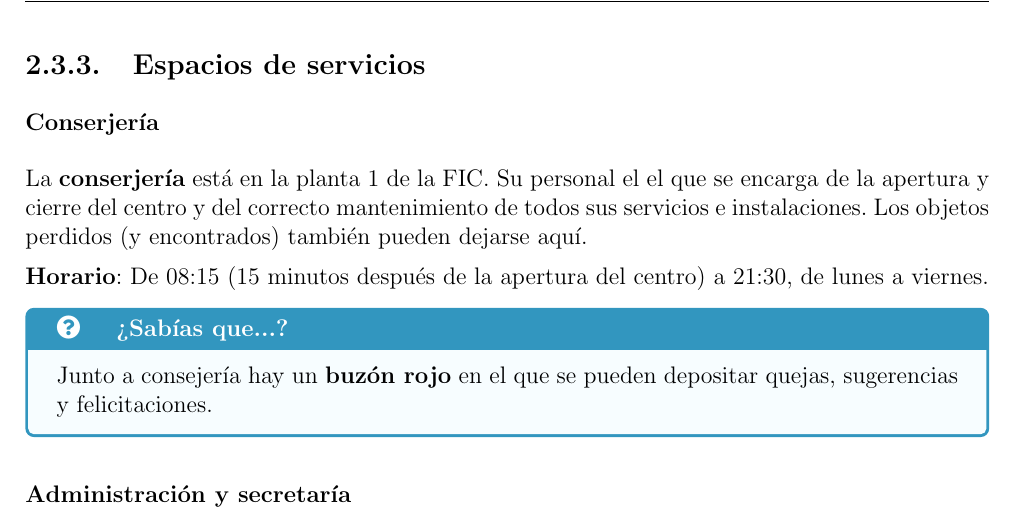
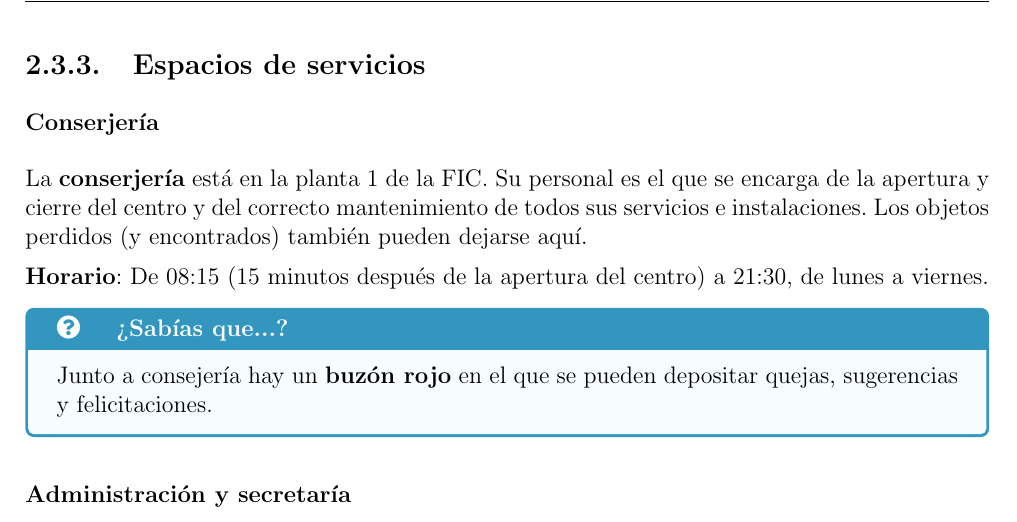
Before and after one commit to danielfeitopin/manual-supervivencia-fic, a LaTeX thesis (main.tex, which reads content/fic.tex): part of page 9 of 18, cut so that both start at the same text. Compiled offline with pdfLaTeX.

Commit message:
Correct typo

```diff
--- a/content/fic.tex
+++ b/content/fic.tex
@@ -104,7 +104,7 @@ Son \textbf{laboratorios} donde desarrollan sus trabajos de \textbf{investigaci
 
 \subsubsection{Conserjería}
 
-La \textbf{conserjería} está en la planta 1 de la \acrshort{FIC}. Su personal el el que se encarga de la apertura y cierre del centro y del correcto mantenimiento de todos sus servicios e instalaciones. Los objetos perdidos (y encontrados) también pueden dejarse aquí.
+La \textbf{conserjería} está en la planta 1 de la \acrshort{FIC}. Su personal es el que se encarga de la apertura y cierre del centro y del correcto mantenimiento de todos sus servicios e instalaciones. Los objetos perdidos (y encontrados) también pueden dejarse aquí.
 
 \textbf{Horario}: De 08:15 (15 minutos después de la apertura del centro) a 21:30, de lunes a viernes.
 
```
